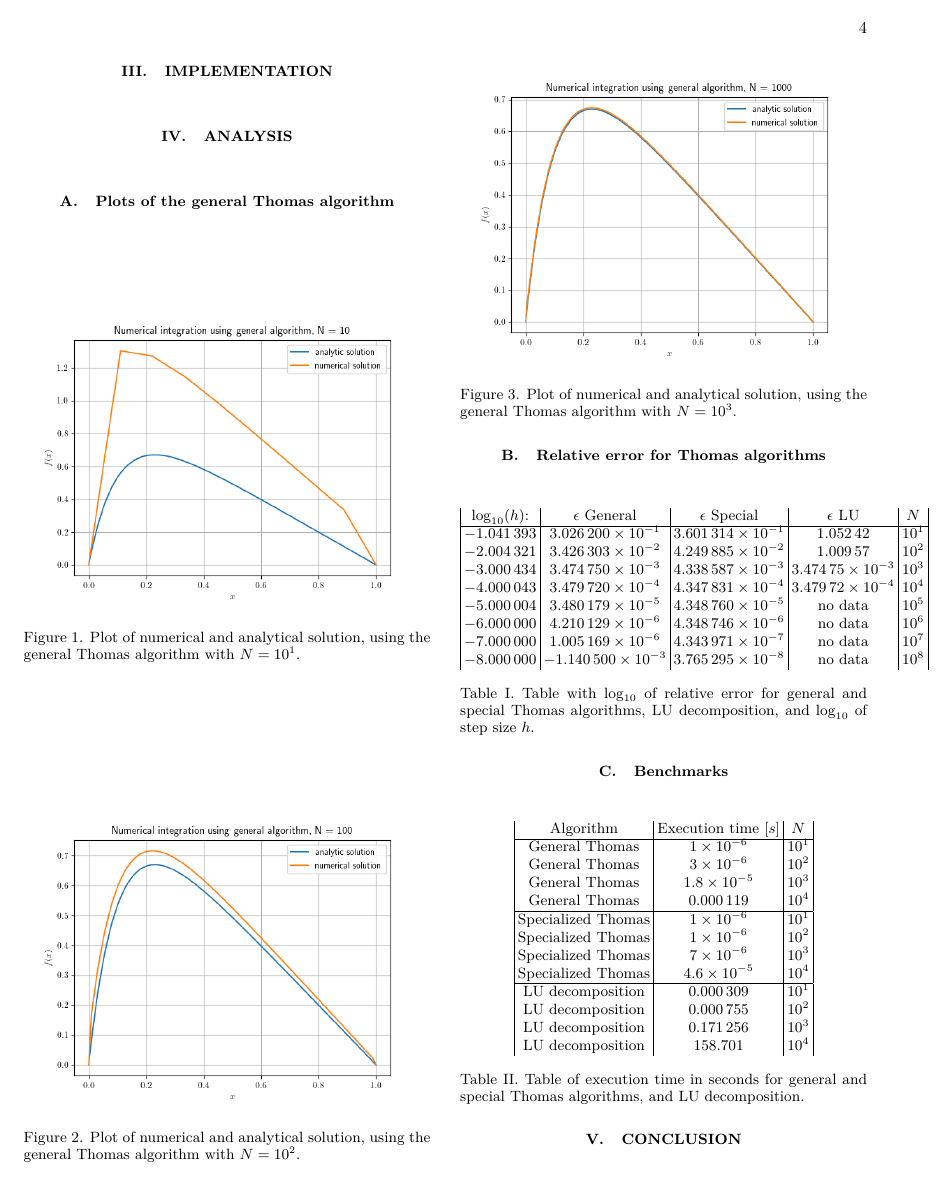
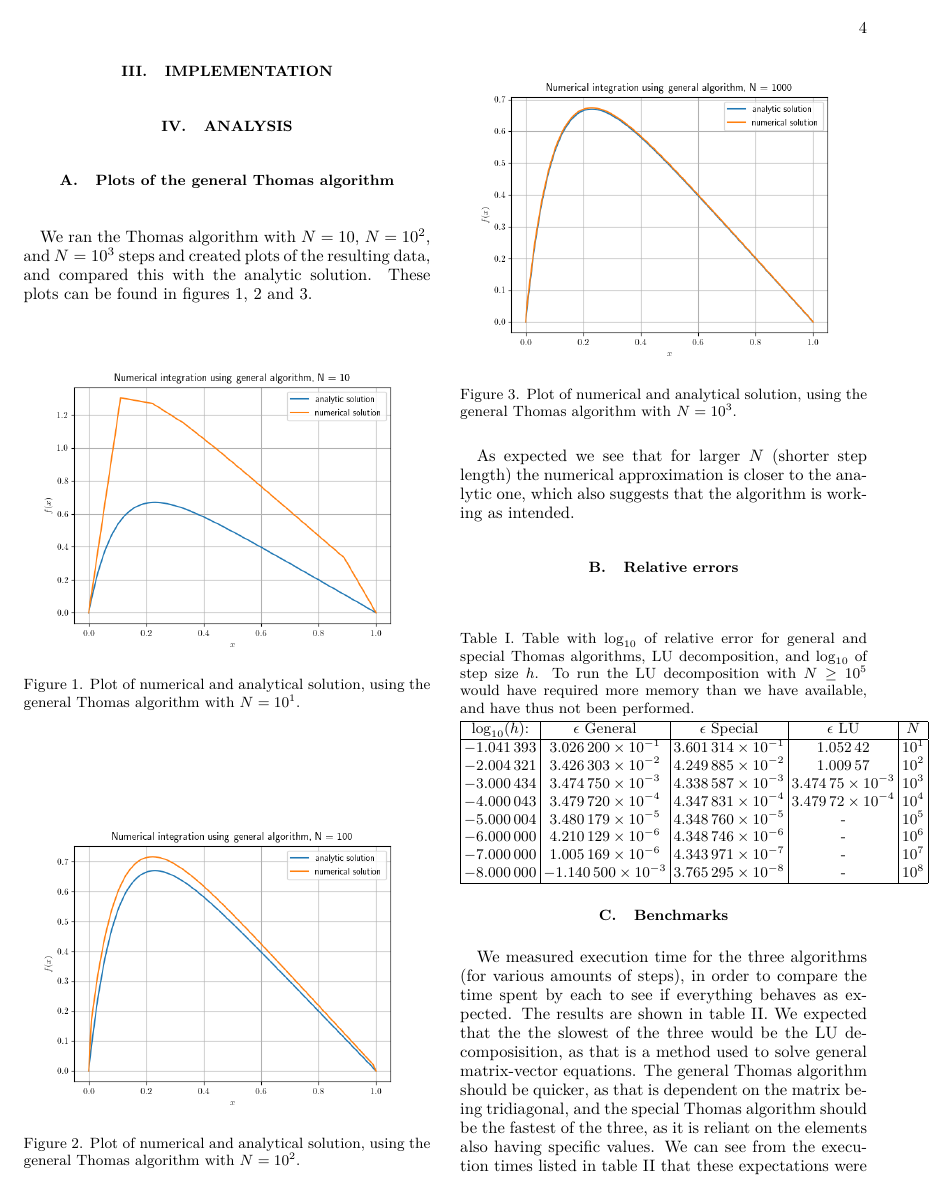
Before and after one commit to FunkMarvel/FYS3150_Project_1, a LaTeX paper (doc/Project_1_FYS3150.tex): page 4 of 5. Compiled offline with pdfLaTeX.

Commit message:
Added some to analysis part of pdf

```diff
--- a/doc/Project_1_FYS3150.tex
+++ b/doc/Project_1_FYS3150.tex
@@ -401,6 +401,10 @@ This can be optimized somewhat, which will be discussed in section III. Further
 
 \section{Analysis} \label{sec:IV}
 \subsection{Plots of the general Thomas algorithm} \label{subsec:IV:A}
+
+We ran the Thomas algorithm with $N=10$, $N=10^2$, and $N=10^3$ steps and created plots of the resulting data, and compared this with the analytic solution. These plots can be found in figures 1, 2 and 3.
+
+
 \begin{figure}[H]
 	\centering
 	\label{fig:iv:a:1}
@@ -425,24 +429,35 @@ This can be optimized somewhat, which will be discussed in section III. Further
 	\(N=10^{3}\).}
 \end{figure}
 
-\subsection{Relative error for Thomas algorithms} \label{subsec:IV:B}
+
+As expected we see that for larger $N$ (shorter step length) the numerical approximation is closer to the analytic one, which also suggests that the algorithm is working as intended.
+
+
+\subsection{Relative errors} \label{subsec:IV:B}
 \begin{table}[H]
 	\label{table:iv:b:1}
+	\caption{Table with \(\log_{10}\) of relative error for general and special Thomas algorithms, LU decomposition, and \(\log_{10}\) of step size \(h\). To run the LU decomposition with $N \geq 10^5$ would have required more memory than we have available, and have thus not been performed.}
+
 	\begin{tabular}{|c|c|c|c|c|}
+	\hline
 		\(\log_{10}(h)\): & \(\epsilon\) General & \(\epsilon\) Special & \(\epsilon\) LU & \(N\) \\\hline
 		\(\num{-1.041393e+00}\) & \(\num{3.026200e-01}\) & \(\num{3.601314e-01}\) & \(\num{1.05242e+00}\) & \(10^{1}\) \\
 		\(\num{-2.004321e+00}\) & \(\num{3.426303e-02}\) & \(\num{4.249885e-02}\) & \(\num{1.00957e+00}\) & \(10^{2}\) \\
 		\(\num{-3.000434e+00}\) & \(\num{3.474750e-03}\) & \(\num{4.338587e-03}\) & \(\num{3.47475e-03}\) & \(10^{3}\) \\
 		\(\num{-4.000043e+00}\) & \(\num{3.479720e-04}\) & \(\num{4.347831e-04}\) & \(\num{3.47972e-04}\) & \(10^{4}\) \\
-		\(\num{-5.000004e+00}\) & \(\num{3.480179e-05}\) & \(\num{4.348760e-05}\) & no data & \(10^{5}\) \\
-		\(\num{-6.000000e+00}\) & \(\num{4.210129e-06}\) & \(\num{4.348746e-06}\) & no data & \(10^{6}\) \\
-		\(\num{-7.000000e+00}\) & \(\num{1.005169e-06}\) & \(\num{4.343971e-07}\) & no data & \(10^{7}\) \\
-		\(\num{-8.000000e+00}\) & \(\num{-1.140500e-03}\) & \(\num{3.765295e-08}\) & no data & \(10^{8}\)
+		\(\num{-5.000004e+00}\) & \(\num{3.480179e-05}\) & \(\num{4.348760e-05}\) & - & \(10^{5}\) \\
+		\(\num{-6.000000e+00}\) & \(\num{4.210129e-06}\) & \(\num{4.348746e-06}\) & - & \(10^{6}\) \\
+		\(\num{-7.000000e+00}\) & \(\num{1.005169e-06}\) & \(\num{4.343971e-07}\) & - & \(10^{7}\) \\
+		\(\num{-8.000000e+00}\) & \(\num{-1.140500e-03}\) & \(\num{3.765295e-08}\) & - & \(10^{8}\) \\\hline
 	\end{tabular}
-	\caption{Table with \(\log_{10}\) of relative error for general and special Thomas algorithms, LU decomposition, and \(\log_{10}\) of step size \(h\).}
+
 \end{table}
 
 \subsection{Benchmarks} \label{subsec:IV:C}
+
+We measured execution time for the three algorithms (for various amounts of steps), in order to compare the time spent by each to see if everything behaves as expected. The results are shown in table II. We expected that the the slowest of the three would be the LU decomposisition, as that is a method used to solve general matrix-vector equations. The general Thomas algorithm should be quicker, as that is dependent on the matrix being tridiagonal, and the special Thomas algorithm should be the fastest of the three, as it is reliant on the elements also having specific values. We can see from the execution times listed in table II that these expectations were correct. The LU decomposition is the slowest, the general Thomas algorithm is quicker, and the special Thomas algorithm is the quickest one, for all amounts of steps used. Note that for $N=10$ the execution time for the specialized and general algorithm is the same, which is also the same as the execution time for the specialized algorithm with $N=10^2$ steps. This probably has something to do with precision in the measurement of the execution time, since the time measured is such a small number.
+
+
 \begin{table}[H]
 	\centering
 	\label{table:iv:c:1}
@@ -459,9 +477,9 @@ This can be optimized somewhat, which will be discussed in section III. Further
 		LU decomposition & \(\num{0.000309}\) & \(10^{1}\) \\
 		LU decomposition & \(\num{0.000755}\) & \(10^{2}\) \\
 		LU decomposition & \(\num{0.171256}\) & \(10^{3}\) \\
-		LU decomposition & \(\num{158.701}\) & \(10^{4}\)
+		LU decomposition & \(\num{158.701}\) & \(10^{4}\) \\\hline
 	\end{tabular}
-	\caption{Table of execution time in seconds for general and special Thomas algorithms, and LU decomposition.}
+
 \end{table}
 
 \section{Conclusion} \label{sec:V}
```
Also changed, not shown: doc/Project_1_FYS3150.pdf, doc/Project_1_FYS3150.tex (3 more changed lines).
